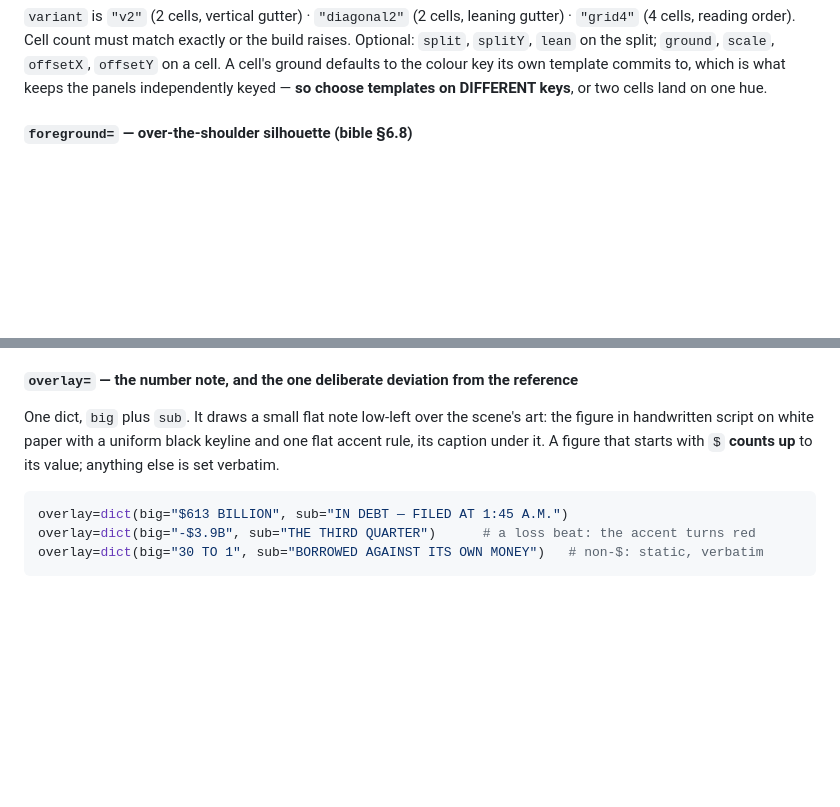
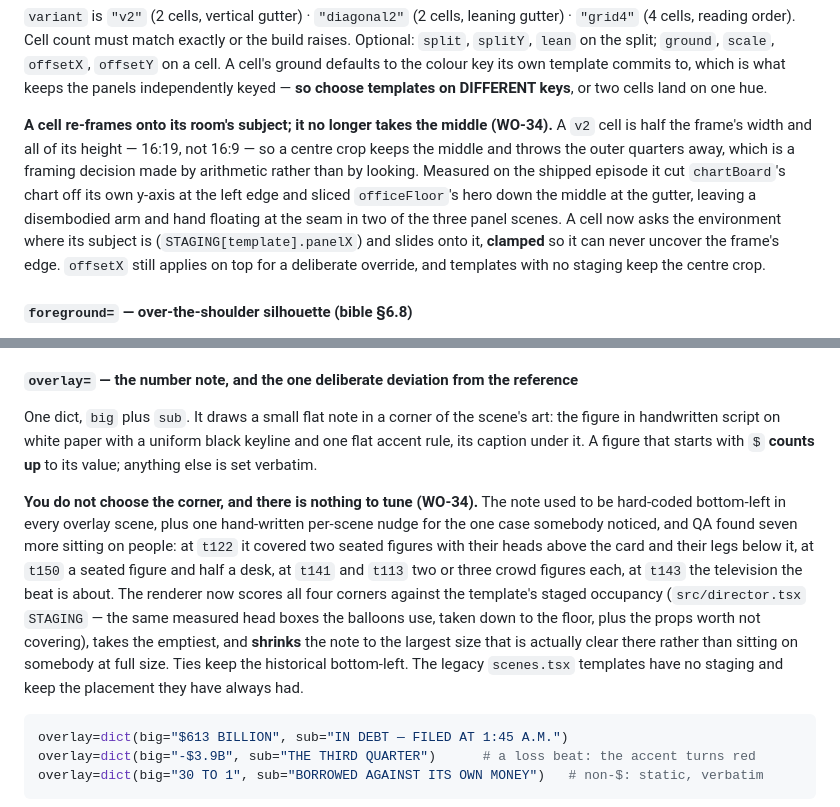
Before and after one commit to jacobpazhoor-hue/corelifecycle, a Markdown page: docs/BIBLE.md, 2 parts joined by grey strips. Rendered like a GitHub page; blank space fills up the shorter version.

````diff
--- a/docs/BIBLE.md
+++ b/docs/BIBLE.md
@@ -745,6 +783,16 @@ panels=dict(variant="diagonal2", cells=[dict(template="courtroom"), dict(ground=
 `splitY`, `lean` on the split; `ground`, `scale`, `offsetX`, `offsetY` on a cell. A cell's ground
 defaults to the colour key its own template commits to, which is what keeps the panels
 independently keyed — **so choose templates on DIFFERENT keys**, or two cells land on one hue.
+
+**A cell re-frames onto its room's subject; it no longer takes the middle (WO-34).** A `v2` cell is
+half the frame's width and all of its height — 16:19, not 16:9 — so a centre crop keeps the middle and
+throws the outer quarters away, which is a framing decision made by arithmetic rather than by looking.
+Measured on the shipped episode it cut `chartBoard`'s chart off its own y-axis at the left edge and
+sliced `officeFloor`'s hero down the middle at the gutter, leaving a disembodied arm and hand floating
+at the seam in two of the three panel scenes. A cell now asks the environment where its subject is
+(`STAGING[template].panelX`) and slides onto it, **clamped** so it can never uncover the frame's edge.
+`offsetX` still applies on top for a deliberate override, and templates with no staging keep the
+centre crop.
 
 #### `foreground=` — over-the-shoulder silhouette (bible §6.8)
 One dict. Paints a near-black head-and-shoulder mass against one frame edge, over the scene's art, so
@@ -835,9 +883,20 @@ a hearing and wrong for anything the narration calls a broadcast.
 
 #### `overlay=` — the number note, and the one deliberate deviation from the reference
 
-One dict, `big` plus `sub`. It draws a small flat note low-left over the scene's art: the figure in
+One dict, `big` plus `sub`. It draws a small flat note in a corner of the scene's art: the figure in
 handwritten script on white paper with a uniform black keyline and one flat accent rule, its caption
 under it. A figure that starts with `$` **counts up** to its value; anything else is set verbatim.
+
+**You do not choose the corner, and there is nothing to tune (WO-34).** The note used to be hard-coded
+bottom-left in every overlay scene, plus one hand-written per-scene nudge for the one case somebody
+noticed, and QA found seven more sitting on people: at `t122` it covered two seated figures with their
+heads above the card and their legs below it, at `t150` a seated figure and half a desk, at `t141` and
+`t113` two or three crowd figures each, at `t143` the television the beat is about. The renderer now
+scores all four corners against the template's staged occupancy (`src/director.tsx` `STAGING` — the
+same measured head boxes the balloons use, taken down to the floor, plus the props worth not covering),
+takes the emptiest, and **shrinks** the note to the largest size that is actually clear there rather
+than sitting on somebody at full size. Ties keep the historical bottom-left. The legacy `scenes.tsx`
+templates have no staging and keep the placement they have always had.
 
 ```python
 overlay=dict(big="$613 BILLION", sub="IN DEBT — FILED AT 1:45 A.M.")
````
Also changed, not shown: other parts of docs/BIBLE.md (+43 -5 lines).
